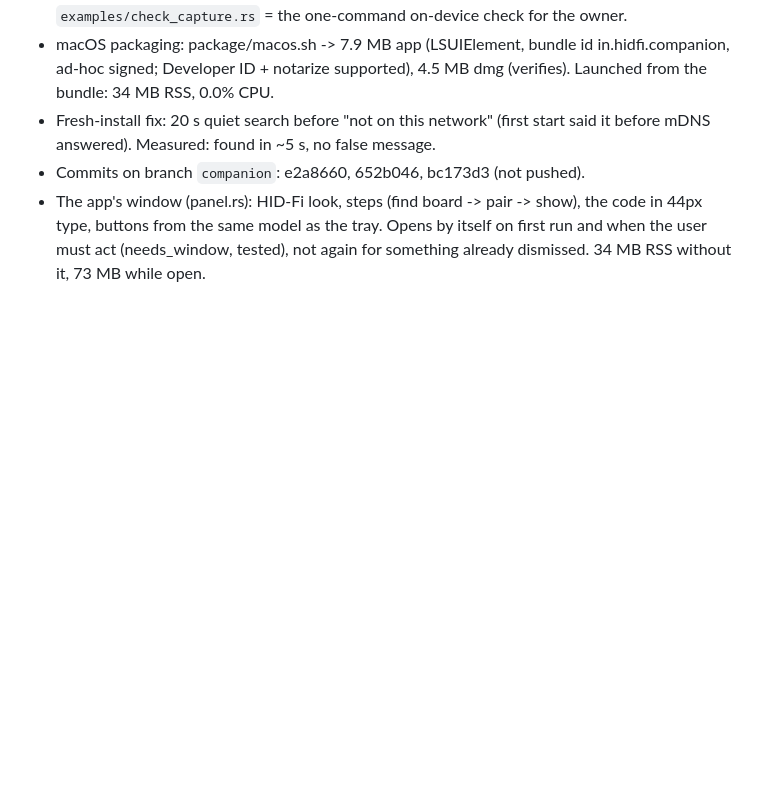
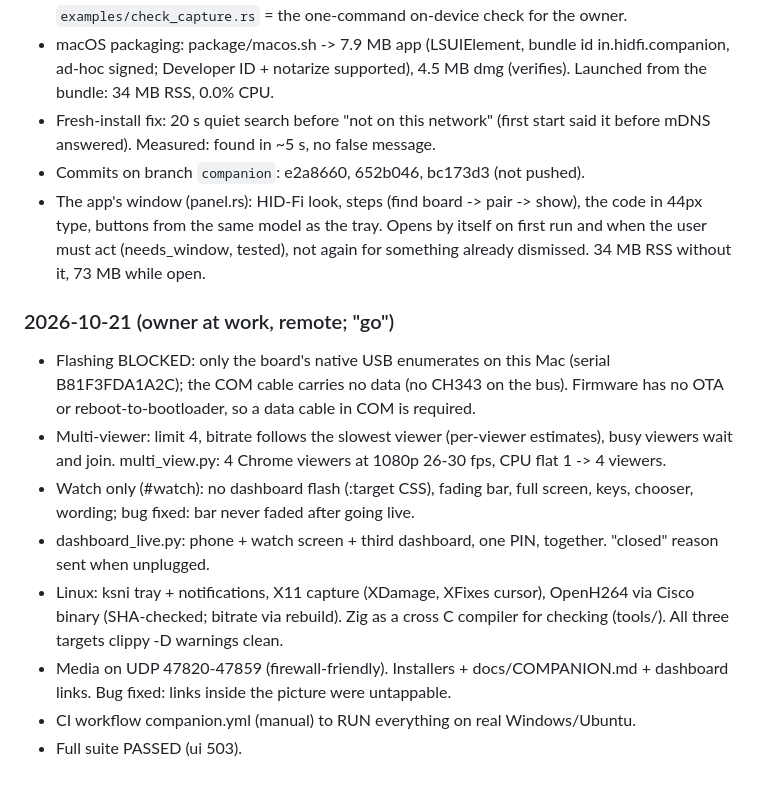
Before and after one commit to san-gitlogin/HID-Fi, a Markdown page: companion/PROGRESS.md, the part around the change. Rendered like a GitHub page; blank space fills up the shorter version.

Commit message:
companion: tracking updated - what is done, run, and still blocked
Co-Authored-By: Claude Opus 5.5 <noreply@anthropic.com>
Claude-Session: https://claude.ai/code/session_01S26vKU3Y6n7mKjUhoi8Tmx

```diff
--- a/companion/PROGRESS.md
+++ b/companion/PROGRESS.md
@@ -201,3 +201,22 @@ screen / login window (system service), multi-display picker in the window.
   the code in 44px type, buttons from the same model as the tray. Opens by itself
   on first run and when the user must act (needs_window, tested), not again for
   something already dismissed. 34 MB RSS without it, 73 MB while open.
+
+### 2026-10-21 (owner at work, remote; "go")
+- Flashing BLOCKED: only the board's native USB enumerates on this Mac (serial
+  B81F3FDA1A2C); the COM cable carries no data (no CH343 on the bus). Firmware
+  has no OTA or reboot-to-bootloader, so a data cable in COM is required.
+- Multi-viewer: limit 4, bitrate follows the slowest viewer (per-viewer
+  estimates), busy viewers wait and join. multi_view.py: 4 Chrome viewers at
+  1080p 26-30 fps, CPU flat 1 -> 4 viewers.
+- Watch only (#watch): no dashboard flash (:target CSS), fading bar, full screen,
+  keys, chooser, wording; bug fixed: bar never faded after going live.
+- dashboard_live.py: phone + watch screen + third dashboard, one PIN, together.
+  "closed" reason sent when unplugged.
+- Linux: ksni tray + notifications, X11 capture (XDamage, XFixes cursor),
+  OpenH264 via Cisco binary (SHA-checked; bitrate via rebuild). Zig as a cross C
+  compiler for checking (tools/). All three targets clippy -D warnings clean.
+- Media on UDP 47820-47859 (firewall-friendly). Installers + docs/COMPANION.md +
+  dashboard links. Bug fixed: links inside the picture were untappable.
+- CI workflow companion.yml (manual) to RUN everything on real Windows/Ubuntu.
+- Full suite PASSED (ui 503).
```
Also changed, not shown: companion/REQUIREMENTS.md (+5 -3 lines).
